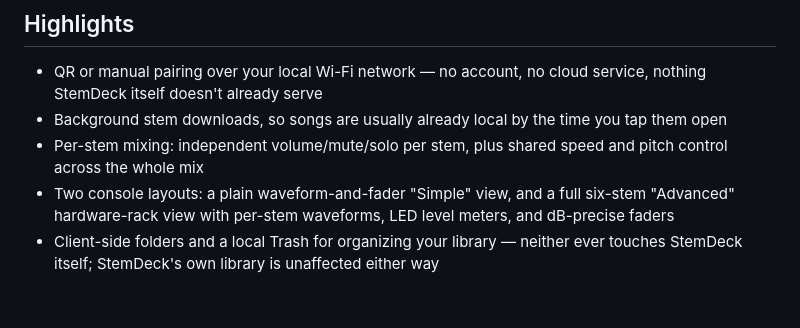
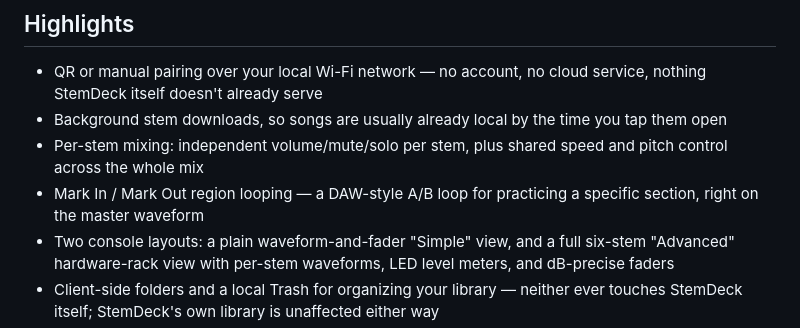
Before and after one commit to udeysri/StemDeckRemote, a Markdown page: README.md, the part around the change. Drawn GitHub-style; blank space fills up the shorter version.

Commit message:
Mention Mark In/Out looping in the README highlights

```diff
--- a/README.md
+++ b/README.md
@@ -38,6 +38,8 @@ platform-by-platform breakdown of every design decision.
   you tap them open
 - Per-stem mixing: independent volume/mute/solo per stem, plus shared
   speed and pitch control across the whole mix
+- Mark In / Mark Out region looping — a DAW-style A/B loop for practicing a
+  specific section, right on the master waveform
 - Two console layouts: a plain waveform-and-fader "Simple" view, and a full
   six-stem "Advanced" hardware-rack view with per-stem waveforms, LED level
   meters, and dB-precise faders
```
